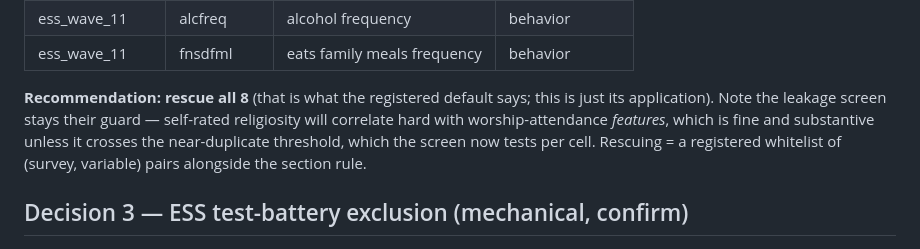
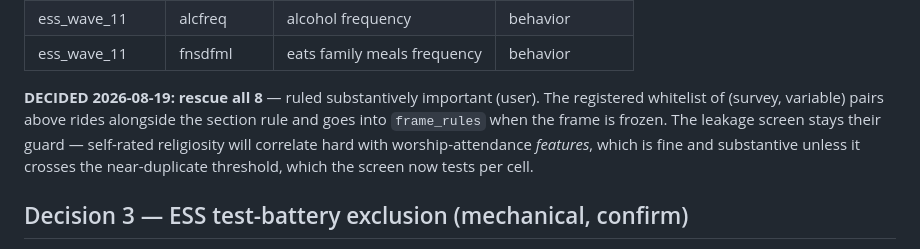
Before and after one commit to Oxford-LLMs-Research/features_project, a Markdown page: docs/frame_freeze_review_2026-08.md, the part around the change. GitHub-like rendering.

Commit message:
Frame freeze: Decision 2 ruled - rescue all 8 demographic-block attitude/behavior items.
Co-Authored-By: Claude Fable 5 <noreply@anthropic.com>

```diff
--- a/docs/frame_freeze_review_2026-08.md
+++ b/docs/frame_freeze_review_2026-08.md
@@ -103,12 +103,12 @@ evaluations, behaviors stay") would keep. All eight are otherwise fully eligible
 | ess_wave_11 | alcfreq | alcohol frequency | behavior |
 | ess_wave_11 | fnsdfml | eats family meals frequency | behavior |
 
-**Recommendation: rescue all 8** (that is what the registered default says; this is
-just its application). Note the leakage screen stays their guard — self-rated
-religiosity will correlate hard with worship-attendance *features*, which is fine
-and substantive unless it crosses the near-duplicate threshold, which the screen
-now tests per cell. Rescuing = a registered whitelist of (survey, variable) pairs
-alongside the section rule.
+**DECIDED 2026-08-19: rescue all 8** — ruled substantively important (user).
+The registered whitelist of (survey, variable) pairs above rides alongside the
+section rule and goes into `frame_rules` when the frame is frozen. The leakage
+screen stays their guard — self-rated religiosity will correlate hard with
+worship-attendance *features*, which is fine and substantive unless it crosses the
+near-duplicate threshold, which the screen now tests per cell.
 
 ## Decision 3 — ESS test-battery exclusion (mechanical, confirm)
 
```
